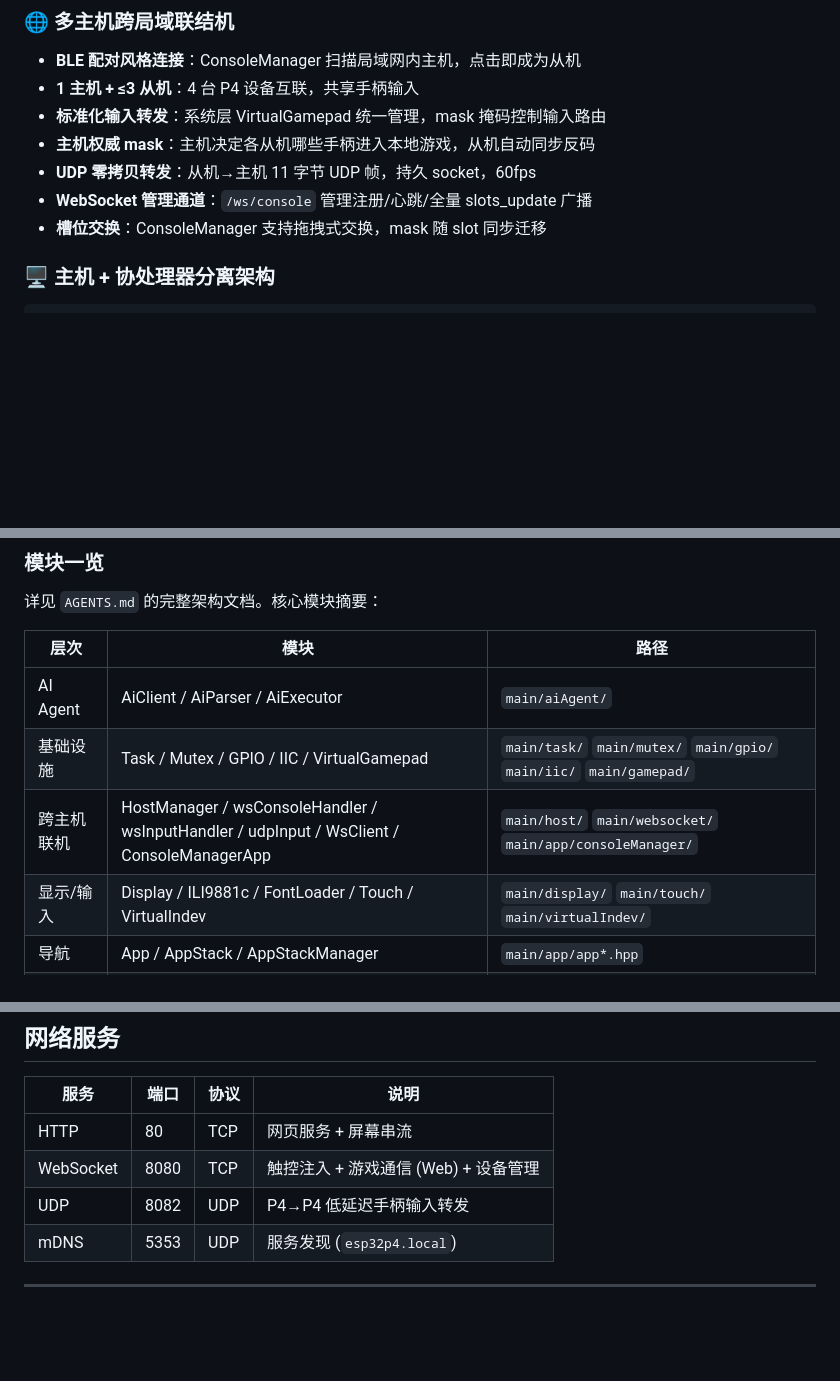
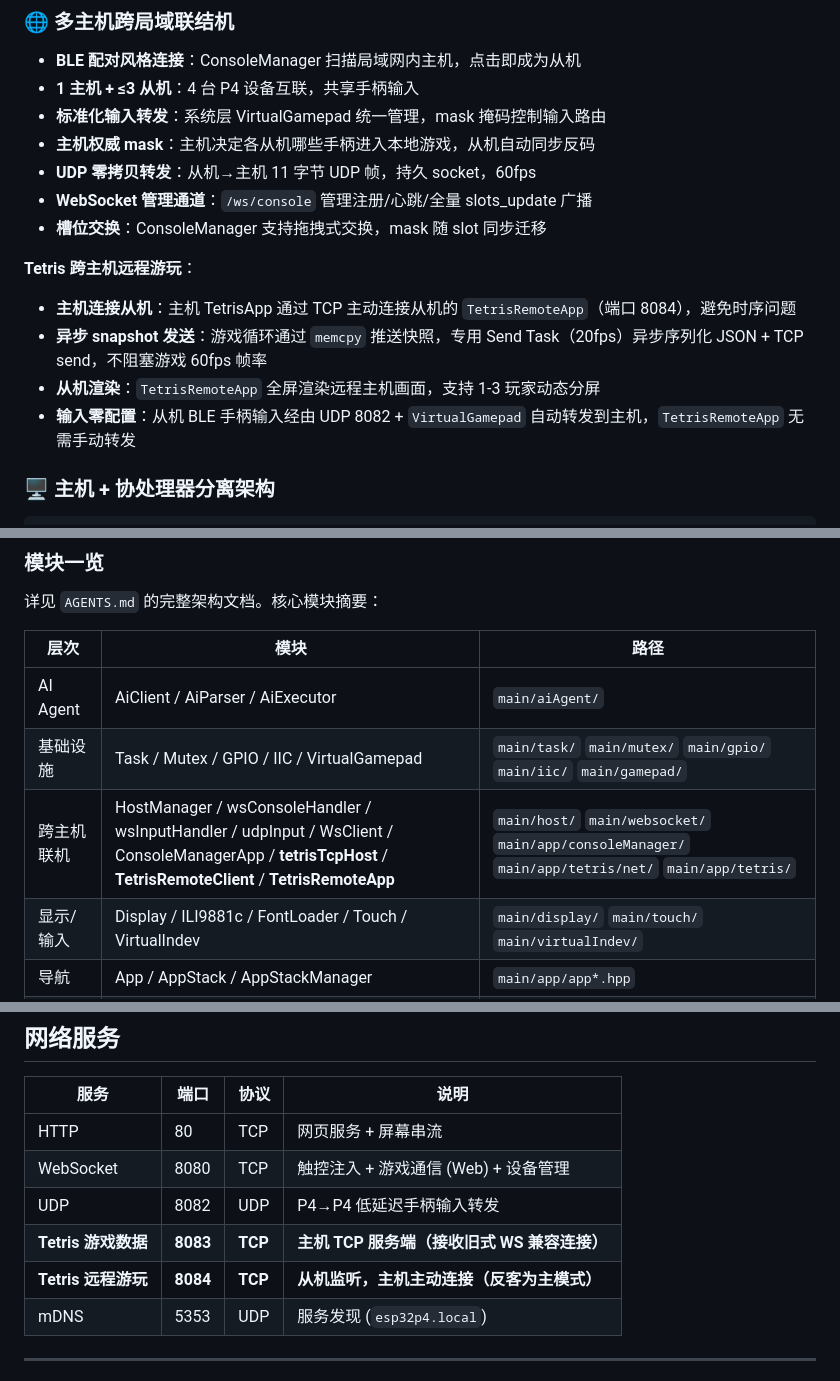
Before and after one commit to loouwiit/The-Defect, a Markdown page: readme.md, 3 parts joined by grey strips. Rendered like a GitHub page; blank space fills up the shorter version.

Commit message:
docs(tetris): 补充远程联机架构与流程说明
- 在架构表与目录结构中补充 tetrisTcpHost 等新增远程组件说明
- 增加跨主机联机流程图以明确主机与从机的连接时序
- 更新端口表与消息协议以反映 8083/8084 端口及新增字段
- readme 中补充 Tetris 远程游玩特性的功能描述

```diff
--- a/readme.md
+++ b/readme.md
@@ -54,6 +54,12 @@ ESP32-P4 驱动的多人游戏主机 + ESP32-C6 无线手柄。面向局域网
 - **UDP 零拷贝转发**：从机→主机 11 字节 UDP 帧，持久 socket，60fps
 - **WebSocket 管理通道**：`/ws/console` 管理注册/心跳/全量 slots_update 广播
 - **槽位交换**：ConsoleManager 支持拖拽式交换，mask 随 slot 同步迁移
+
+**Tetris 跨主机远程游玩**：
+- **主机连接从机**：主机 TetrisApp 通过 TCP 主动连接从机的 `TetrisRemoteApp`（端口 8084），避免时序问题
+- **异步 snapshot 发送**：游戏循环通过 `memcpy` 推送快照，专用 Send Task（20fps）异步序列化 JSON + TCP send，不阻塞游戏 60fps 帧率
+- **从机渲染**：`TetrisRemoteApp` 全屏渲染远程主机画面，支持 1-3 玩家动态分屏
+- **输入零配置**：从机 BLE 手柄输入经由 UDP 8082 + `VirtualGamepad` 自动转发到主机，`TetrisRemoteApp` 无需手动转发
 
 ### 🖥️ 主机 + 协处理器分离架构
 
@@ -210,7 +216,7 @@ ESP32-C6 (协处理器)
 |------|------|------|
 | AI Agent | AiClient / AiParser / AiExecutor | `main/aiAgent/` |
 | 基础设施 | Task / Mutex / GPIO / IIC / VirtualGamepad | `main/task/` `main/mutex/` `main/gpio/` `main/iic/` `main/gamepad/` |
-| 跨主机联机 | HostManager / wsConsoleHandler / wsInputHandler / udpInput / WsClient / ConsoleManagerApp | `main/host/` `main/websocket/` `main/app/consoleManager/` |
+| 跨主机联机 | HostManager / wsConsoleHandler / wsInputHandler / udpInput / WsClient / ConsoleManagerApp / **tetrisTcpHost** / **TetrisRemoteClient** / **TetrisRemoteApp** | `main/host/` `main/websocket/` `main/app/consoleManager/` `main/app/tetris/net/` `main/app/tetris/` |
 | 显示/输入 | Display / ILI9881c / FontLoader / Touch / VirtualIndev | `main/display/` `main/touch/` `main/virtualIndev/` |
 | 导航 | App / AppStack / AppStackManager | `main/app/app*.hpp` |
 | 应用 | 12 个 App（+AI 助手） | `main/app/*/` |
@@ -280,6 +286,8 @@ reserces/
 | HTTP | 80 | TCP | 网页服务 + 屏幕串流 |
 | WebSocket | 8080 | TCP | 触控注入 + 游戏通信 (Web) + 设备管理 |
 | UDP | 8082 | UDP | P4→P4 低延迟手柄输入转发 |
+| **Tetris 游戏数据** | **8083** | **TCP** | **主机 TCP 服务端（接收旧式 WS 兼容连接）** |
+| **Tetris 远程游玩** | **8084** | **TCP** | **从机监听，主机主动连接（反客为主模式）** |
 | mDNS | 5353 | UDP | 服务发现 (`esp32p4.local`) |
 
 ---
```
Also changed, not shown: AGENTS.md (+24 -4 lines).
